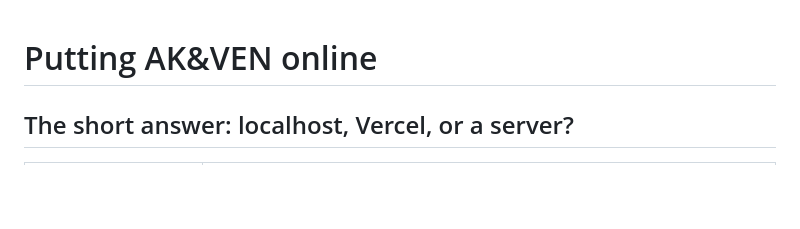
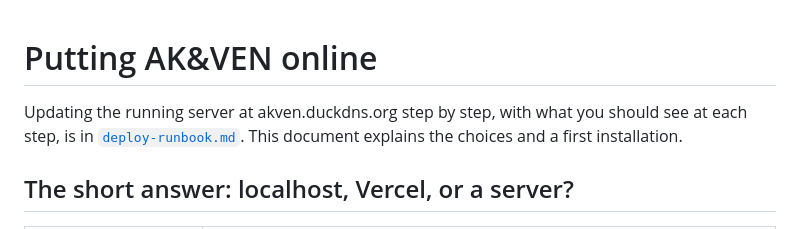
Before and after one commit to nurmuhammedkanybekov/akven-v2, a Markdown page: docs/deployment.md, the part around the change. GitHub-like rendering; blank space fills up the shorter version.

```diff
--- a/docs/deployment.md
+++ b/docs/deployment.md
@@ -1,4 +1,7 @@
 # Putting AK&VEN online
+
+Updating the running server at akven.duckdns.org step by step, with what you should see at each step, is in
+[`deploy-runbook.md`](deploy-runbook.md). This document explains the choices and a first installation.
 
 ## The short answer: localhost, Vercel, or a server?
 
```
Also changed, not shown: README.md (+2 -1 lines), docs/deploy-runbook.md (added, +298 -0 lines).
